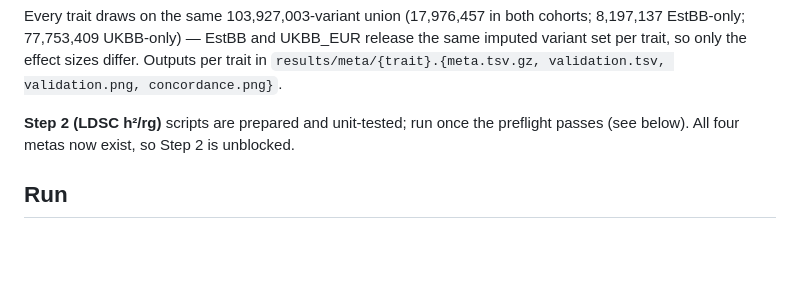
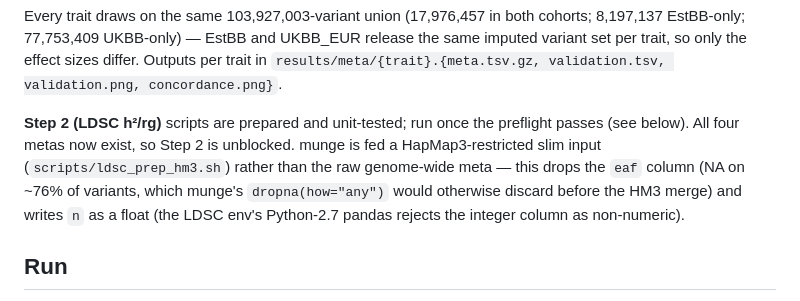
Before and after one commit to khushigoda/variantbench, a Markdown page: README.md, the part around the change. Drawn GitHub-style; blank space fills up the shorter version.

Commit message:
README: note HM3 pre-restriction feeding munge in Step 2

```diff
--- a/README.md
+++ b/README.md
@@ -38,7 +38,11 @@ variant set per trait, so only the effect sizes differ. Outputs per trait in
 `results/meta/{trait}.{meta.tsv.gz, validation.tsv, validation.png, concordance.png}`.
 
 **Step 2 (LDSC h²/rg)** scripts are prepared and unit-tested; run once the preflight passes
-(see below). All four metas now exist, so Step 2 is unblocked.
+(see below). All four metas now exist, so Step 2 is unblocked. munge is fed a HapMap3-restricted
+slim input (`scripts/ldsc_prep_hm3.sh`) rather than the raw genome-wide meta — this drops the
+`eaf` column (NA on ~76% of variants, which munge's `dropna(how="any")` would otherwise discard
+before the HM3 merge) and writes `n` as a float (the LDSC env's Python-2.7 pandas rejects the
+integer column as non-numeric).
 
 ## Run
 
```
